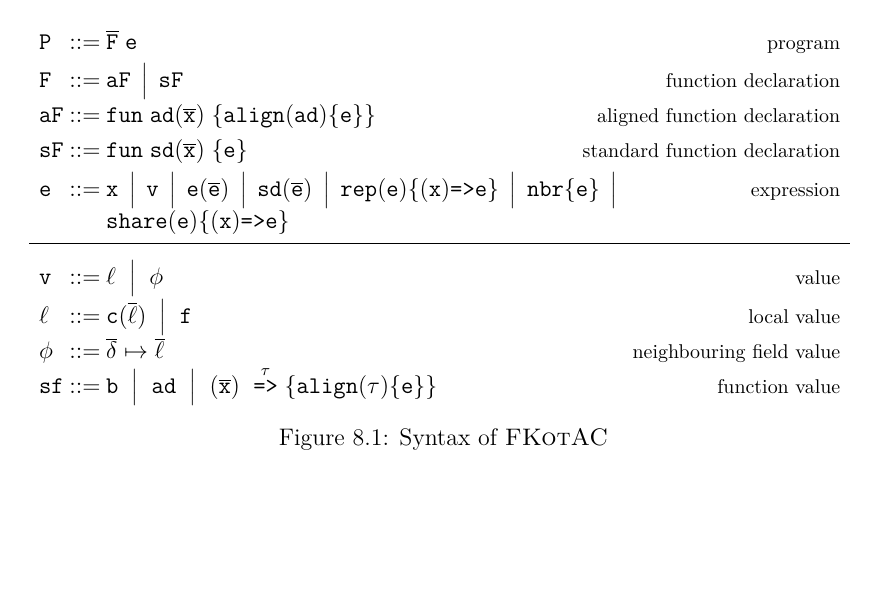
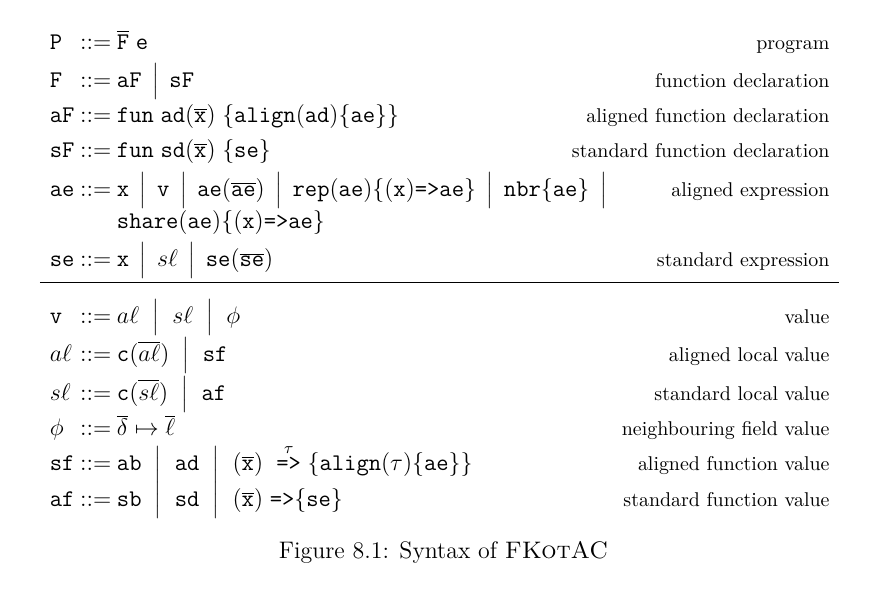
Before and after one commit to kklorenzotesta/TesiKotac, a LaTeX thesis (main.tex, which reads src/60-kotac.tex): part of page 46 of 57, cut so that both start at the same text, the shorter picture padded with empty space. Compiled offline with pdfLaTeX.

Commit message:
ripristinato

```diff
--- a/src/60-kotac.tex
+++ b/src/60-kotac.tex
@@ -81,24 +81,31 @@ The $\mathtt{ConcreteAggregateContext}$ contains then a field named $\mathtt{loc
                                                                                                                                                                                                         &   {\footnotesize \mbox{program}} \\[3pt]
         \FUNCTION & \BNFcce &  \AFUNCTION \, \BNFmid \, \SFUNCTION
                                                                                                                                                                                                         &   {\footnotesize \mbox{function declaration}} \\[3pt]
-        \AFUNCTION & \BNFcce &  \funK \; \afname (\overline{\xname}) \; \{ \alignK(\afname){\{\e\}} \}
+        \AFUNCTION & \BNFcce &  \funK \; \afname (\overline{\xname}) \; \{ \alignK(\afname){\{\aexp\}} \}
                                                                                                                                                                                                         &   {\footnotesize \mbox{aligned function declaration}} \\[3pt]
-        \SFUNCTION & \BNFcce &  \funK \; \sfname (\overline{\xname}) \; \{ \e \}
+        \SFUNCTION & \BNFcce &  \funK \; \sfname (\overline{\xname}) \; \{ \sexp \}
                                                                                                                                                                                                         &   {\footnotesize \mbox{standard function declaration}} \\[3pt]
-        \e & \BNFcce & \xname \, \BNFmid \, \anyvalue \, \BNFmid \, \e(\overline{\e}) \, \BNFmid \, \sfname(\overline{\e}) \, \BNFmid \, \repK(\e)\{ (\xname) \ftoSym \e \} \, \BNFmid \, \nbrK\{\e\} \, \BNFmid \,
-                                                                                                                                                                                                        &   {\footnotesize \mbox{expression}} \\
-        && \shareK(\e)\{(\xname) \ftoSym \e \} \\[3pt]
+        \aexp & \BNFcce & \xname \, \BNFmid \, \anyvalue \, \BNFmid \, \aexp(\overline{\aexp}) \, \BNFmid \, \repK(\aexp)\{ (\xname) \ftoSym \aexp \} \, \BNFmid \, \nbrK\{\aexp\} \, \BNFmid \,
+                                                                                                                                                                                                        &   {\footnotesize \mbox{aligned expression}} \\
+        && \shareK(\aexp)\{(\xname) \ftoSym \aexp \} \\[3pt]
+        \sexp & \BNFcce & \xname \, \BNFmid \, \slvalue \, \BNFmid \, \sexp(\overline{\sexp})
+                                                                                                                                                                                                        &   {\footnotesize \mbox{standard expression}} \\[3pt]
         \hline \\[-6pt]
-                \anyvalue & \BNFcce &  \lvalue \; \BNFmid \; \fvalue
+                \anyvalue & \BNFcce &  \alvalue \; \BNFmid \; \slvalue \; \BNFmid \; \fvalue
                 &{ \mbox{\footnotesize value}}
                 \\[3pt]
-              \lvalue & \BNFcce &  \dcOf{\dc}{\overline\lvalue} \; \BNFmid \; \funvalue
-                &{ \mbox{\footnotesize local value}}
+              \alvalue & \BNFcce &  \dcOf{\dc}{\overline\alvalue} \; \BNFmid \; \afunvalue
+                &{ \mbox{\footnotesize aligned local value}}
+                \\[3pt]
+              \slvalue & \BNFcce &  \dcOf{\dc}{\overline\slvalue} \; \BNFmid \; \sfunvalue
+                &{ \mbox{\footnotesize standard local value}}
                 \\[3pt]
                 \fvalue & \BNFcce &  \envmap{\overline\deviceId}{\overline\lvalue}
                 &{ \mbox{\footnotesize neighbouring field value}} \\
-        \afunvalue & \BNFcce & \bname \; \BNFmid \; \afname \; \BNFmid \; (\overline{\xname}) \; \toSym{\name}{\{\alignK(\name)\{\e\}\}}
-                                                                                                                                                                                                        &   {\footnotesize\mbox{function value}} \\
+        \afunvalue & \BNFcce & \abname \; \BNFmid \; \afname \; \BNFmid \; (\overline{\xname}) \; \toSym{\name}{\{\alignK(\name)\{\aexp\}\}}
+                                                                                                                                                                                                        &   {\footnotesize\mbox{aligned function value}} \\
+        \sfunvalue & \BNFcce & \sbname \; \BNFmid \; \sfname \; \BNFmid \; (\overline{\xname}) \; \ftoSym \{ \sexp \}
+                                                                                                                                                                                                        &   {\footnotesize\mbox{standard function value}} \\
 \end{array}
 $
 }
```
